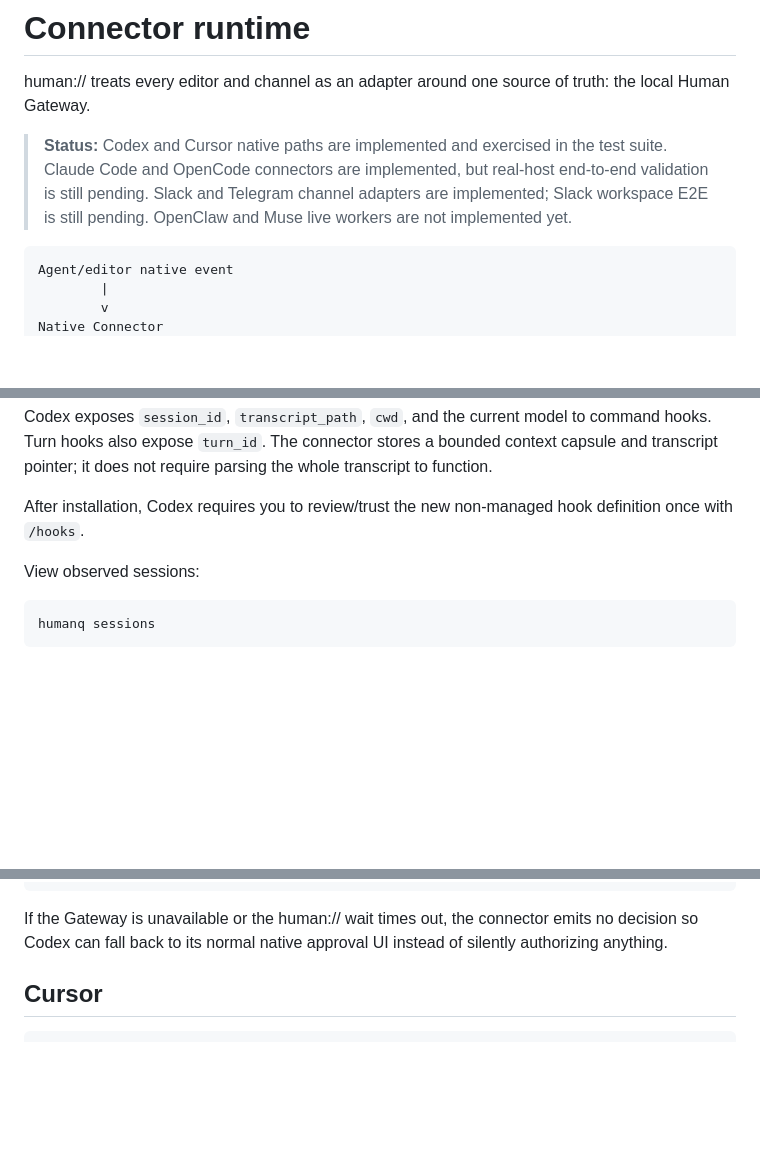
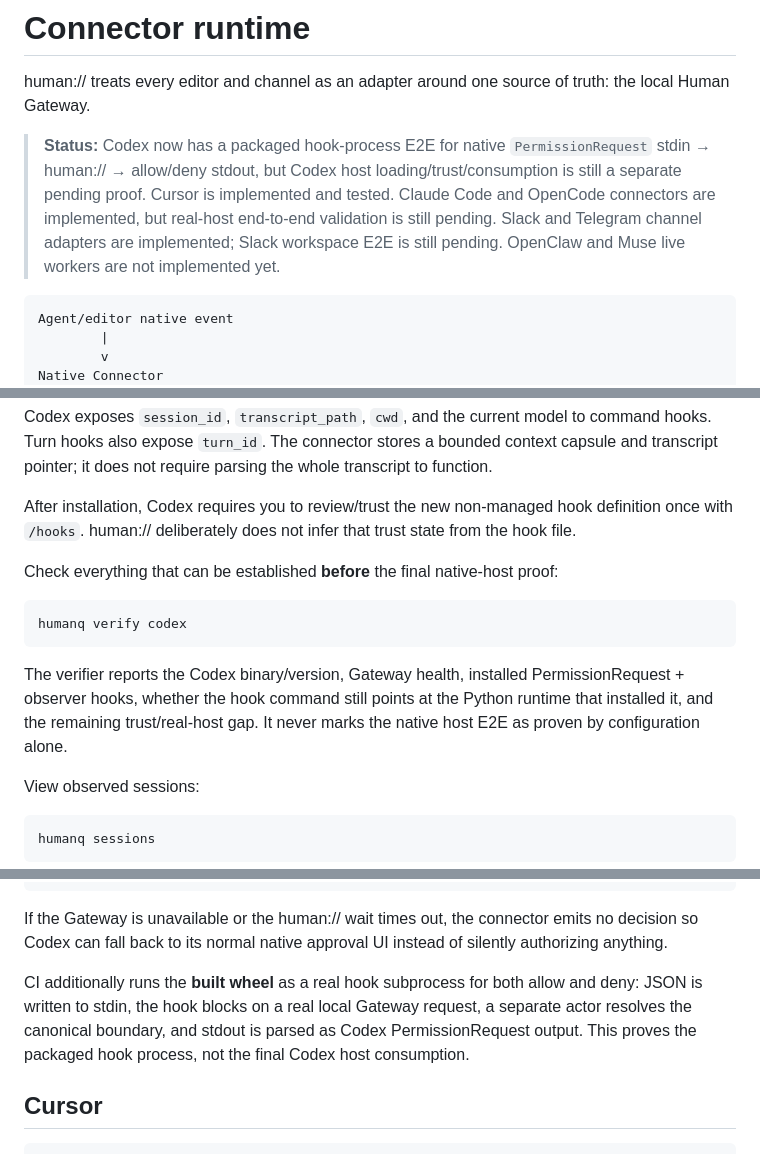
Before and after one commit to hippoley/HumanQueue, a Markdown page: docs/connectors.md, 3 parts joined by grey strips. Drawn GitHub-style; blank space fills up the shorter version.

Commit message:
docs: add Codex readiness and hook-process evidence

````diff
--- a/docs/connectors.md
+++ b/docs/connectors.md
@@ -2,7 +2,7 @@
 
 human:// treats every editor and channel as an adapter around one source of truth: the local Human Gateway.
 
-> **Status:** Codex and Cursor native paths are implemented and exercised in the test suite. Claude Code and OpenCode connectors are implemented, but real-host end-to-end validation is still pending. Slack and Telegram channel adapters are implemented; Slack workspace E2E is still pending. OpenClaw and Muse live workers are not implemented yet.
+> **Status:** Codex now has a packaged hook-process E2E for native `PermissionRequest` stdin → human:// → allow/deny stdout, but Codex host loading/trust/consumption is still a separate pending proof. Cursor is implemented and tested. Claude Code and OpenCode connectors are implemented, but real-host end-to-end validation is still pending. Slack and Telegram channel adapters are implemented; Slack workspace E2E is still pending. OpenClaw and Muse live workers are not implemented yet.
 
 ```text
 Agent/editor native event
@@ -43,7 +43,15 @@ This installs user-level hooks in `~/.codex/hooks.json` for:
 
 Codex exposes `session_id`, `transcript_path`, `cwd`, and the current model to command hooks. Turn hooks also expose `turn_id`. The connector stores a bounded context capsule and transcript pointer; it does not require parsing the whole transcript to function.
 
-After installation, Codex requires you to review/trust the new non-managed hook definition once with `/hooks`.
+After installation, Codex requires you to review/trust the new non-managed hook definition once with `/hooks`. human:// deliberately does not infer that trust state from the hook file.
+
+Check everything that can be established **before** the final native-host proof:
+
+```bash
+humanq verify codex
+```
+
+The verifier reports the Codex binary/version, Gateway health, installed PermissionRequest + observer hooks, whether the hook command still points at the Python runtime that installed it, and the remaining trust/real-host gap. It never marks the native host E2E as proven by configuration alone.
 
 View observed sessions:
 
@@ -74,6 +82,8 @@ Codex resumes the same tool call
 ```
 
 If the Gateway is unavailable or the human:// wait times out, the connector emits no decision so Codex can fall back to its normal native approval UI instead of silently authorizing anything.
+
+CI additionally runs the **built wheel** as a real hook subprocess for both allow and deny: JSON is written to stdin, the hook blocks on a real local Gateway request, a separate actor resolves the canonical boundary, and stdout is parsed as Codex PermissionRequest output. This proves the packaged hook process, not the final Codex host consumption.
 
 ## Cursor
 
````
